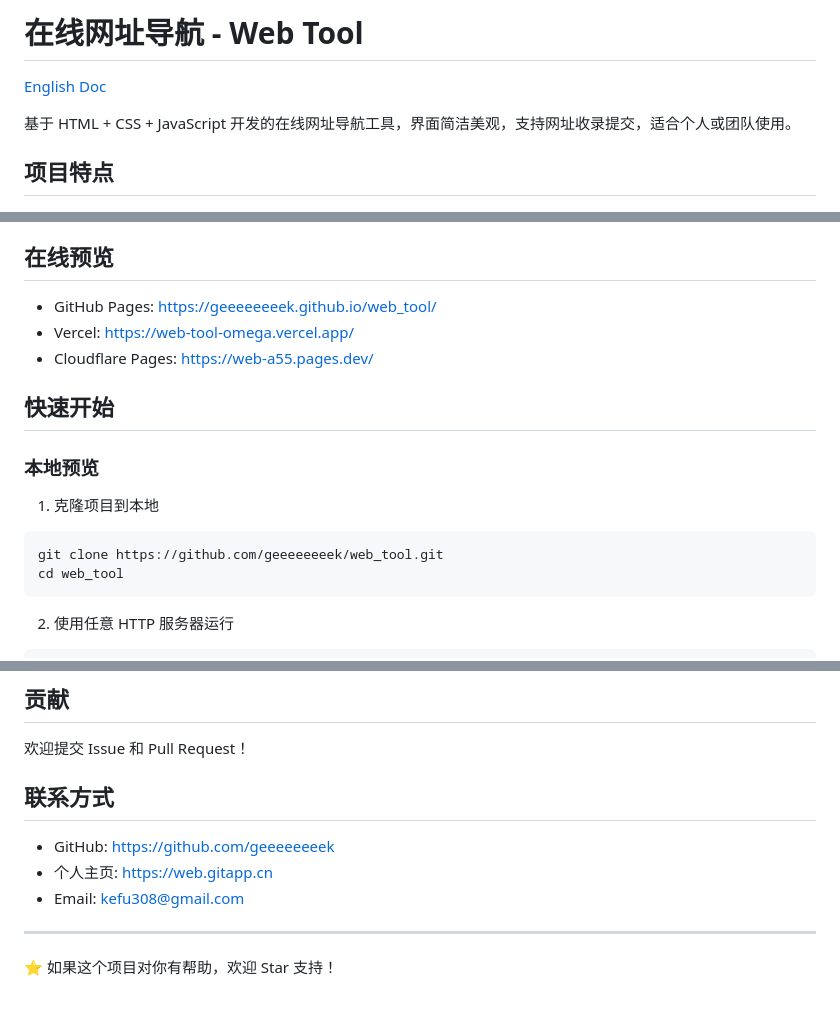
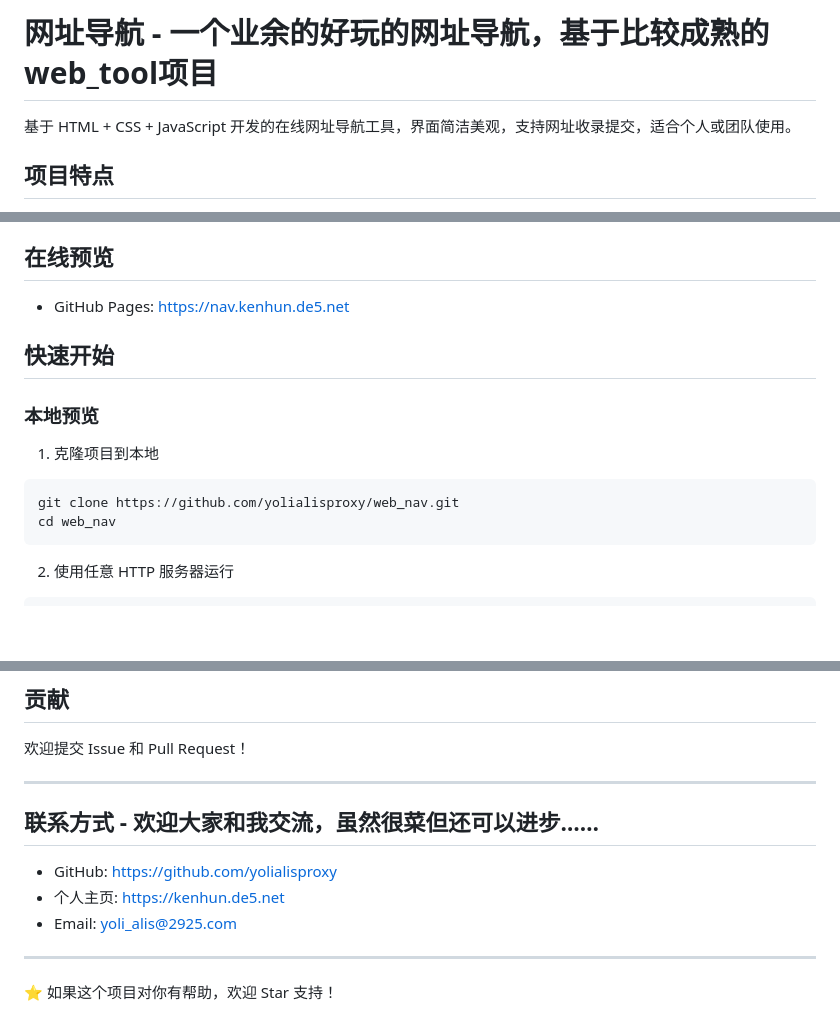
Before and after one commit to yolialisproxy/web_nav, a Markdown page: README.md, 3 parts joined by grey strips. Drawn GitHub-style; blank space fills up the shorter version.

````diff
--- a/README.md
+++ b/README.md
@@ -1,6 +1,4 @@
-# 在线网址导航 - Web Tool
-
-[English Doc](./Readme-en.md)
+# 网址导航 - 一个业余的好玩的网址导航，基于比较成熟的web_tool项目
 
 基于 HTML + CSS + JavaScript 开发的在线网址导航工具，界面简洁美观，支持网址收录提交，适合个人或团队使用。
 
@@ -15,9 +13,7 @@
 
 ## 在线预览
 
-- GitHub Pages: https://geeeeeeeek.github.io/web_tool/
-- Vercel: https://web-tool-omega.vercel.app/
-- Cloudflare Pages: https://web-a55.pages.dev/
+- GitHub Pages: https://nav.kenhun.de5.net
 
 ## 快速开始
 
@@ -25,8 +21,8 @@
 
 1. 克隆项目到本地
 ```bash
-git clone https://github.com/geeeeeeeek/web_tool.git
-cd web_tool
+git clone https://github.com/yolialisproxy/web_nav.git
+cd web_nav
 ```
 
 2. 使用任意 HTTP 服务器运行
@@ -362,11 +358,13 @@ MIT License
 
 欢迎提交 Issue 和 Pull Request！
 
-## 联系方式
+---
 
-- GitHub: https://github.com/geeeeeeeek
-- 个人主页: https://web.gitapp.cn
-- Email: kefu308@gmail.com
+## 联系方式 - 欢迎大家和我交流，虽然很菜但还可以进步……
+
+- GitHub: https://github.com/yolialisproxy
+- 个人主页: https://kenhun.de5.net
+- Email: yoli_alis@2925.com
 
 ---
 
````
